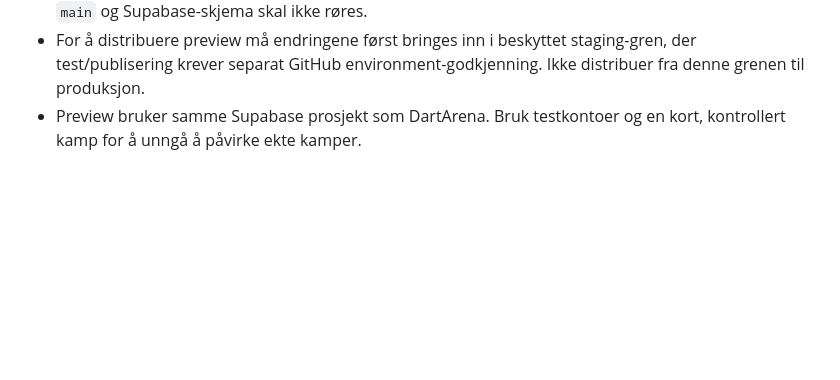
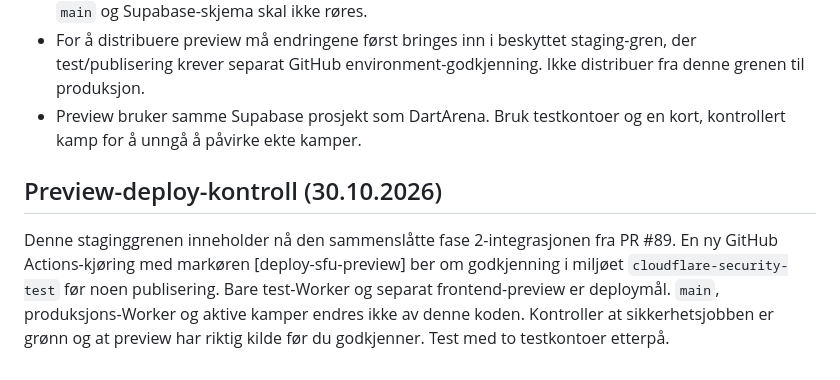
Before and after one commit to sotkajervi/DartArena, a Markdown page: cloudflare/SFU_PHASE2_CHECKLIST.md, the part around the change. GitHub-like rendering; blank space fills up the shorter version.

Commit message:
Request protected isolated phase 2 preview deployment [deploy-sfu-preview]

```diff
--- a/cloudflare/SFU_PHASE2_CHECKLIST.md
+++ b/cloudflare/SFU_PHASE2_CHECKLIST.md
@@ -31,3 +31,9 @@
 - **Ingen av denne grenens commits har noen deploy-markør.** Eksisterende produksjons-Worker, `main` og Supabase-skjema skal ikke røres.
 - For å distribuere preview må endringene først bringes inn i beskyttet staging-gren, der test/publisering krever separat GitHub environment-godkjenning. Ikke distribuer fra denne grenen til produksjon.
 - Preview bruker samme Supabase prosjekt som DartArena. Bruk testkontoer og en kort, kontrollert kamp for å unngå å påvirke ekte kamper.
+
+## Preview-deploy-kontroll (30.10.2026)
+Denne staginggrenen inneholder nå den sammenslåtte fase 2-integrasjonen fra PR #89.
+En ny GitHub Actions-kjøring med markøren [deploy-sfu-preview] ber om godkjenning i miljøet `cloudflare-security-test` før noen publisering.
+Bare test-Worker og separat frontend-preview er deploymål. `main`, produksjons-Worker og aktive kamper endres ikke av denne koden.
+Kontroller at sikkerhetsjobben er grønn og at preview har riktig kilde før du godkjenner. Test med to testkontoer etterpå.
```
